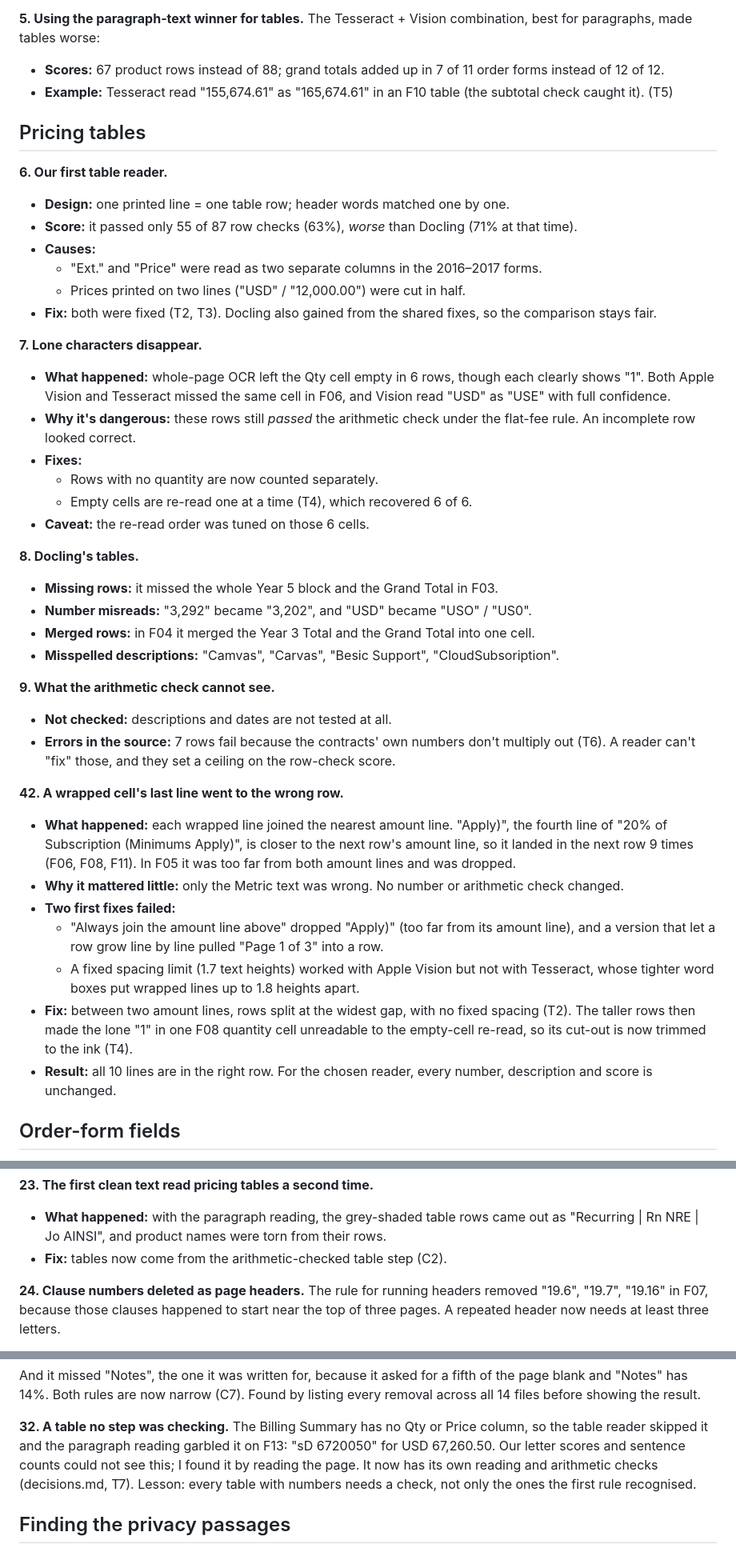
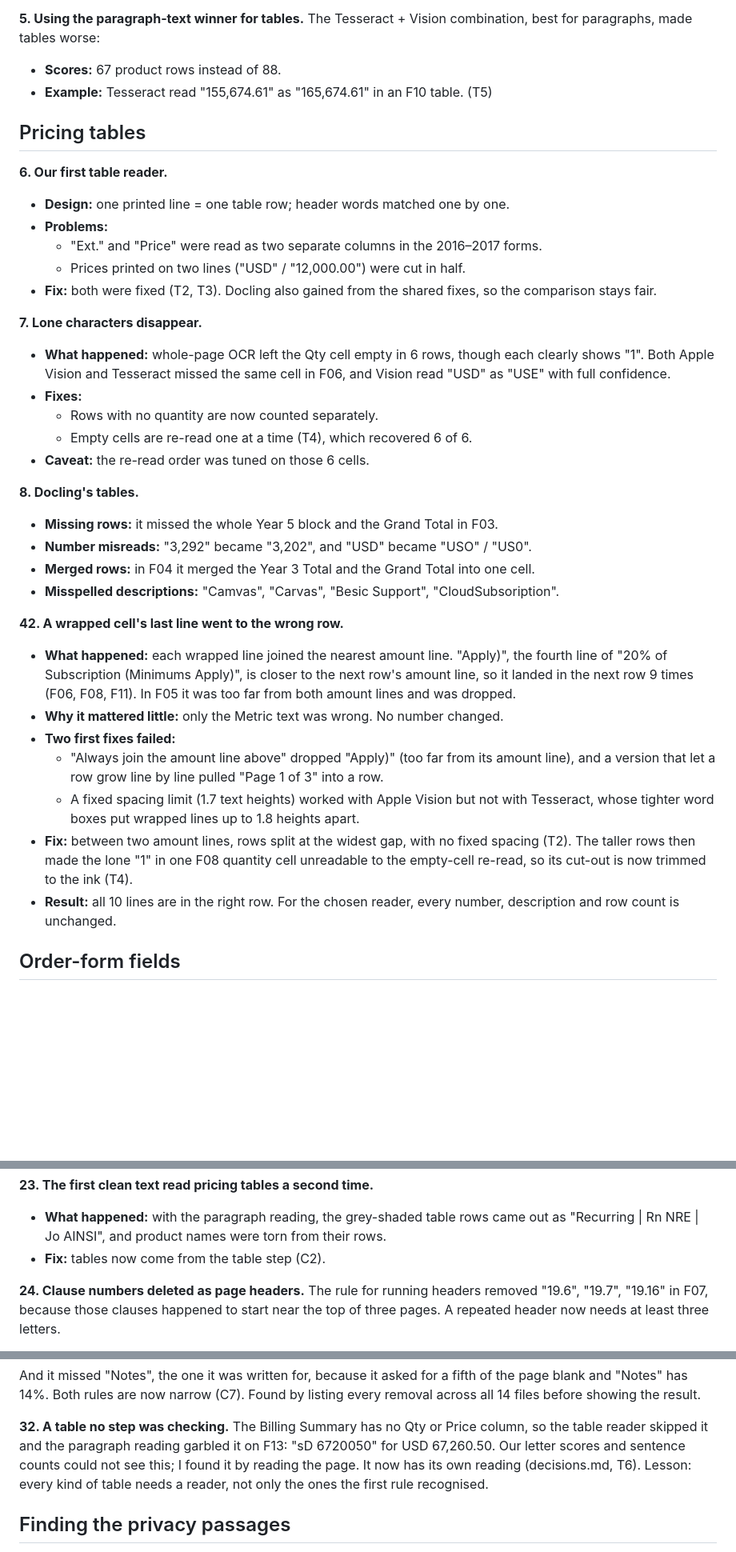
Before and after one commit to jpeterwang7/EdTech-Contract-Information-Extraction, a Markdown page: docs/what_failed.md, 3 parts joined by grey strips. Shown at 80% size. Rendered like a GitHub page; blank space fills up the shorter version.

```diff
--- a/docs/what_failed.md
+++ b/docs/what_failed.md
@@ -31,15 +31,14 @@ to use it everywhere. The systematic test changed that:
 
 **5. Using the paragraph-text winner for tables.** The Tesseract + Vision combination, best for paragraphs, made
 tables worse:
-- **Scores:** 67 product rows instead of 88; grand totals added up in 7 of 11 order forms instead of 12 of 12.
-- **Example:** Tesseract read "155,674.61" as "165,674.61" in an F10 table (the subtotal check caught it). (T5)
+- **Scores:** 67 product rows instead of 88.
+- **Example:** Tesseract read "155,674.61" as "165,674.61" in an F10 table. (T5)
 
 ## Pricing tables
 
 **6. Our first table reader.**
 - **Design:** one printed line = one table row; header words matched one by one.
-- **Score:** it passed only 55 of 87 row checks (63%), *worse* than Docling (71% at that time).
-- **Causes:**
+- **Problems:**
   - "Ext." and "Price" were read as two separate columns in the 2016–2017 forms.
   - Prices printed on two lines ("USD" / "12,000.00") were cut in half.
 - **Fix:** both were fixed (T2, T3). Docling also gained from the shared fixes, so the comparison stays fair.
@@ -47,8 +46,6 @@ tables worse:
 **7. Lone characters disappear.**
 - **What happened:** whole-page OCR left the Qty cell empty in 6 rows, though each clearly shows "1". Both Apple
   Vision and Tesseract missed the same cell in F06, and Vision read "USD" as "USE" with full confidence.
-- **Why it's dangerous:** these rows still *passed* the arithmetic check under the flat-fee rule. An incomplete row
-  looked correct.
 - **Fixes:**
   - Rows with no quantity are now counted separately.
   - Empty cells are re-read one at a time (T4), which recovered 6 of 6.
@@ -60,16 +57,11 @@ tables worse:
 - **Merged rows:** in F04 it merged the Year 3 Total and the Grand Total into one cell.
 - **Misspelled descriptions:** "Camvas", "Carvas", "Besic Support", "CloudSubsoription".
 
-**9. What the arithmetic check cannot see.**
-- **Not checked:** descriptions and dates are not tested at all.
-- **Errors in the source:** 7 rows fail because the contracts' own numbers don't multiply out (T6). A reader can't
-  "fix" those, and they set a ceiling on the row-check score.
-
 **42. A wrapped cell's last line went to the wrong row.**
 - **What happened:** each wrapped line joined the nearest amount line. "Apply)", the fourth line of "20% of Subscription
   (Minimums Apply)", is closer to the next row's amount line, so it landed in the next row 9 times (F06, F08, F11). In
   F05 it was too far from both amount lines and was dropped.
-- **Why it mattered little:** only the Metric text was wrong. No number or arithmetic check changed.
+- **Why it mattered little:** only the Metric text was wrong. No number changed.
 - **Two first fixes failed:**
   - "Always join the amount line above" dropped "Apply)" (too far from its amount line), and a version that let a row
     grow line by line pulled "Page 1 of 3" into a row.
@@ -78,7 +70,7 @@ tables worse:
 - **Fix:** between two amount lines, rows split at the widest gap, with no fixed spacing (T2). The taller rows then made
   the lone "1" in one F08 quantity cell unreadable to the empty-cell re-read, so its cut-out is now trimmed to the ink
   (T4).
-- **Result:** all 10 lines are in the right row. For the chosen reader, every number, description and score is
+- **Result:** all 10 lines are in the right row. For the chosen reader, every number, description and row count is
   unchanged.
 
 ## Order-form fields
@@ -136,7 +128,7 @@ to the label, finds a sentence, and misses both. Text rules find "Net 30" in bot
 **23. The first clean text read pricing tables a second time.**
 - **What happened:** with the paragraph reading, the grey-shaded table rows came out as "Recurring | Rn NRE | Jo
   AINSI", and product names were torn from their rows.
-- **Fix:** tables now come from the arithmetic-checked table step (C2).
+- **Fix:** tables now come from the table step (C2).
 
 **24. Clause numbers deleted as page headers.** The rule for running headers removed "19.6", "19.7", "19.16" in F07,
 because those clauses happened to start near the top of three pages. A repeated header now needs at least three
@@ -189,8 +181,8 @@ And it missed "Notes", the one it was written for, because it asked for a fifth
 
 **32. A table no step was checking.** The Billing Summary has no Qty or Price column, so the table reader skipped it
 and the paragraph reading garbled it on F13: "sD 6720050" for USD 67,260.50. Our letter scores and sentence counts
-could not see this; I found it by reading the page. It now has its own reading and arithmetic checks
-(decisions.md, T7). Lesson: every table with numbers needs a check, not only the ones the first rule recognised.
+could not see this; I found it by reading the page. It now has its own reading
+(decisions.md, T6). Lesson: every kind of table needs a reader, not only the ones the first rule recognised.
 
 ## Finding the privacy passages
 
```
Also changed, not shown: README.md (+6 -6 lines), docs/decisions.md (+19 -20 lines), docs/table_reading_example.png, 12 other files.
